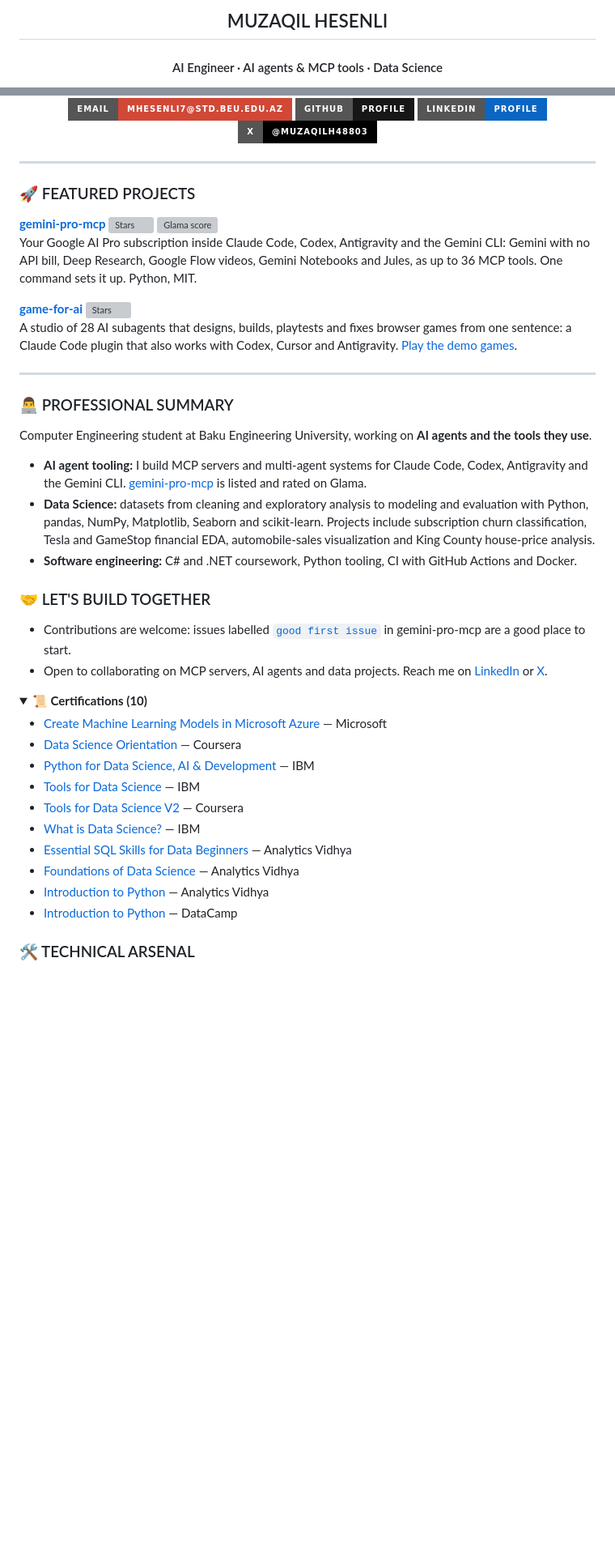
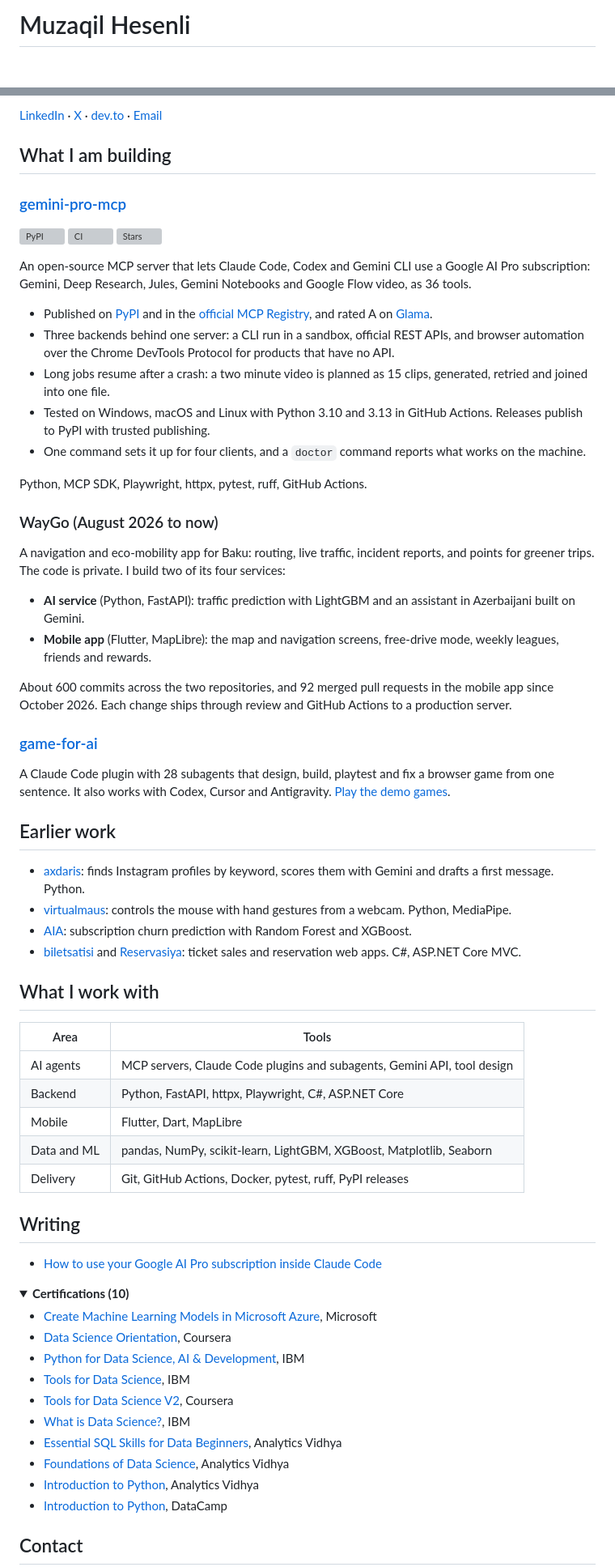
Before and after one commit to Muzaqil555/Muzaqil555, a Markdown page: README.md, 2 parts joined by grey strips. Shown at 81% size. Rendered like a GitHub page; folded sections open; badges without logos; blank space fills up the shorter version; grey boxes are pictures that could not be loaded.

Commit message:
Rewrite the profile README around the work
Lead with what I build and the evidence for it: gemini-pro-mcp (PyPI,
MCP Registry, CI on three systems), the WayGo AI service and mobile app,
and game-for-ai. Replace the animated header, icon wall and stats cards
with plain text and a short tools table.

Co-Authored-By: Claude Fable 5.2 <noreply@anthropic.com>

```diff
--- a/README.md
+++ b/README.md
@@ -1,4 +1,2 @@
-<div align="center">
-  <h2>MUZAQIL HESENLI</h2>
-  <h4>AI Engineer · AI agents & MCP tools · Data Science</h4>
+# Muzaqil Hesenli
 
@@ -8,52 +4,73 @@
 
-  <p align="center">
-    <a href="mailto:mhesenli7@std.beu.edu.az"><img src="https://img.shields.io/badge/Email-mhesenli7%40std.beu.edu.az-D14836?style=for-the-badge&logo=gmail&logoColor=white" alt="Email" /></a>
-    <a href="https://github.com/Muzaqil555"><img src="https://img.shields.io/badge/GitHub-Profile-181717?style=for-the-badge&logo=github&logoColor=white" alt="GitHub" /></a>
-    <a href="https://www.linkedin.com/in/muzaqil-hesenli-111837381"><img src="https://img.shields.io/badge/LinkedIn-Profile-0A66C2?style=for-the-badge&logo=linkedin&logoColor=white" alt="LinkedIn" /></a>
-    <a href="https://x.com/MuzaqilH48803"><img src="https://img.shields.io/badge/X-@MuzaqilH48803-000000?style=for-the-badge&logo=x&logoColor=white" alt="X" /></a>
-  </p>
-</div>
+[LinkedIn](https://www.linkedin.com/in/muzaqil-hesenli-111837381) · [X](https://x.com/MuzaqilH48803) · [dev.to](https://dev.to/muzaqil555) · [Email](mailto:mhesenli7@std.beu.edu.az)
 
----
+## What I am building
 
-### 🚀 FEATURED PROJECTS
+### [gemini-pro-mcp](https://github.com/Muzaqil555/gemini-pro-mcp)
 
-**[gemini-pro-mcp](https://github.com/Muzaqil555/gemini-pro-mcp)** [![Stars](https://img.shields.io/github/stars/Muzaqil555/gemini-pro-mcp?style=social)](https://github.com/Muzaqil555/gemini-pro-mcp/stargazers) [![Glama score](https://glama.ai/mcp/servers/Muzaqil555/gemini-pro-mcp/badges/score.svg)](https://glama.ai/mcp/servers/Muzaqil555/gemini-pro-mcp)<br>
-Your Google AI Pro subscription inside Claude Code, Codex, Antigravity and the Gemini CLI: Gemini with no API bill, Deep Research, Google Flow videos, Gemini Notebooks and Jules, as up to 36 MCP tools. One command sets it up. Python, MIT.
+[![PyPI](https://img.shields.io/pypi/v/gemini-pro-mcp)](https://pypi.org/project/gemini-pro-mcp/)
+[![CI](https://github.com/Muzaqil555/gemini-pro-mcp/actions/workflows/ci.yml/badge.svg)](https://github.com/Muzaqil555/gemini-pro-mcp/actions/workflows/ci.yml)
+[![Stars](https://img.shields.io/github/stars/Muzaqil555/gemini-pro-mcp?style=social)](https://github.com/Muzaqil555/gemini-pro-mcp/stargazers)
 
-**[game-for-ai](https://github.com/Muzaqil555/game-for-ai)** [![Stars](https://img.shields.io/github/stars/Muzaqil555/game-for-ai?style=social)](https://github.com/Muzaqil555/game-for-ai/stargazers)<br>
-A studio of 28 AI subagents that designs, builds, playtests and fixes browser games from one sentence: a Claude Code plugin that also works with Codex, Cursor and Antigravity. [Play the demo games](https://muzaqil555.github.io/game-for-ai/).
+An open-source MCP server that lets Claude Code, Codex and Gemini CLI use a Google AI Pro subscription: Gemini, Deep Research, Jules, Gemini Notebooks and Google Flow video, as 36 tools.
 
----
+- Published on [PyPI](https://pypi.org/project/gemini-pro-mcp/) and in the [official MCP Registry](https://registry.modelcontextprotocol.io/v0/servers?search=io.github.Muzaqil555/gemini-pro-mcp), and rated A on [Glama](https://glama.ai/mcp/servers/Muzaqil555/gemini-pro-mcp).
+- Three backends behind one server: a CLI run in a sandbox, official REST APIs, and browser automation over the Chrome DevTools Protocol for products that have no API.
+- Long jobs resume after a crash: a two minute video is planned as 15 clips, generated, retried and joined into one file.
+- Tested on Windows, macOS and Linux with Python 3.10 and 3.13 in GitHub Actions. Releases publish to PyPI with trusted publishing.
+- One command sets it up for four clients, and a `doctor` command reports what works on the machine.
 
-### 👨‍💻 PROFESSIONAL SUMMARY
+Python, MCP SDK, Playwright, httpx, pytest, ruff, GitHub Actions.
 
-Computer Engineering student at Baku Engineering University, working on **AI agents and the tools they use**.
+### WayGo (August 2026 to now)
 
-- **AI agent tooling:** I build MCP servers and multi-agent systems for Claude Code, Codex, Antigravity and the Gemini CLI. [gemini-pro-mcp](https://github.com/Muzaqil555/gemini-pro-mcp) is listed and rated on Glama.
-- **Data Science:** datasets from cleaning and exploratory analysis to modeling and evaluation with Python, pandas, NumPy, Matplotlib, Seaborn and scikit-learn. Projects include subscription churn classification, Tesla and GameStop financial EDA, automobile-sales visualization and King County house-price analysis.
-- **Software engineering:** C# and .NET coursework, Python tooling, CI with GitHub Actions and Docker.
+A navigation and eco-mobility app for Baku: routing, live traffic, incident reports, and points for greener trips. The code is private. I build two of its four services:
 
-### 🤝 LET'S BUILD TOGETHER
+- **AI service** (Python, FastAPI): traffic prediction with LightGBM and an assistant in Azerbaijani built on Gemini.
+- **Mobile app** (Flutter, MapLibre): the map and navigation screens, free-drive mode, weekly leagues, friends and rewards.
 
-- Contributions are welcome: issues labelled [`good first issue`](https://github.com/Muzaqil555/gemini-pro-mcp/labels/good%20first%20issue) in gemini-pro-mcp are a good place to start.
-- Open to collaborating on MCP servers, AI agents and data projects. Reach me on [LinkedIn](https://www.linkedin.com/in/muzaqil-hesenli-111837381) or [X](https://x.com/MuzaqilH48803).
+About 600 commits across the two repositories, and 92 merged pull requests in the mobile app since October 2026. Each change ships through review and GitHub Actions to a production server.
+
+### [game-for-ai](https://github.com/Muzaqil555/game-for-ai)
+
+A Claude Code plugin with 28 subagents that design, build, playtest and fix a browser game from one sentence. It also works with Codex, Cursor and Antigravity. [Play the demo games](https://muzaqil555.github.io/game-for-ai/).
+
+## Earlier work
+
+- [axdaris](https://github.com/Muzaqil555/axdaris): finds Instagram profiles by keyword, scores them with Gemini and drafts a first message. Python.
+- [virtualmaus](https://github.com/Muzaqil555/virtualmaus): controls the mouse with hand gestures from a webcam. Python, MediaPipe.
+- [AIA](https://github.com/Muzaqil555/AIA): subscription churn prediction with Random Forest and XGBoost.
+- [biletsatisi](https://github.com/Muzaqil555/biletsatisi) and [Reservasiya](https://github.com/Muzaqil555/Reservasiya): ticket sales and reservation web apps. C#, ASP.NET Core MVC.
+
+## What I work with
+
+| Area | Tools |
+|---|---|
+| AI agents | MCP servers, Claude Code plugins and subagents, Gemini API, tool design |
+| Backend | Python, FastAPI, httpx, Playwright, C#, ASP.NET Core |
+| Mobile | Flutter, Dart, MapLibre |
+| Data and ML | pandas, NumPy, scikit-learn, LightGBM, XGBoost, Matplotlib, Seaborn |
+| Delivery | Git, GitHub Actions, Docker, pytest, ruff, PyPI releases |
+
+## Writing
+
+- [How to use your Google AI Pro subscription inside Claude Code](https://dev.to/muzaqil555)
 
 <details>
-<summary><b>📜 Certifications (10)</b></summary>
+<summary><b>Certifications (10)</b></summary>
 
-- [Create Machine Learning Models in Microsoft Azure](https://www.coursera.org/account/accomplishments/verify/YD39YHUHF2XB) — Microsoft
-- [Data Science Orientation](https://www.credly.com/badges/9f2fb784-b17c-44d2-8928-0d1558cecf90) — Coursera
-- [Python for Data Science, AI & Development](https://www.coursera.org/account/accomplishments/verify/T3UEFI1P5J07) — IBM
-- [Tools for Data Science](https://www.coursera.org/account/accomplishments/verify/HM8DDXIL85WP) — IBM
-- [Tools for Data Science V2](https://www.credly.com/badges/4471673d-e9ae-49ae-8f18-408d47dd8ffa) — Coursera
-- [What is Data Science?](https://www.coursera.org/account/accomplishments/verify/ISFBKEITF673) — IBM
-- [Essential SQL Skills for Data Beginners](https://courses.analyticsvidhya.com/certificates/2e9ynuvpgb) — Analytics Vidhya
-- [Foundations of Data Science](https://courses.analyticsvidhya.com/certificates/mnyez57mkp) — Analytics Vidhya
-- [Introduction to Python](https://courses.analyticsvidhya.com/certificates/tjljamklpp) — Analytics Vidhya
-- [Introduction to Python](https://www.datacamp.com/statement-of-accomplishment/course/be1c0e9aad8008f581593209694bb2d5a46cf184) — DataCamp
+- [Create Machine Learning Models in Microsoft Azure](https://www.coursera.org/account/accomplishments/verify/YD39YHUHF2XB), Microsoft
+- [Data Science Orientation](https://www.credly.com/badges/9f2fb784-b17c-44d2-8928-0d1558cecf90), Coursera
+- [Python for Data Science, AI & Development](https://www.coursera.org/account/accomplishments/verify/T3UEFI1P5J07), IBM
+- [Tools for Data Science](https://www.coursera.org/account/accomplishments/verify/HM8DDXIL85WP), IBM
+- [Tools for Data Science V2](https://www.credly.com/badges/4471673d-e9ae-49ae-8f18-408d47dd8ffa), Coursera
+- [What is Data Science?](https://www.coursera.org/account/accomplishments/verify/ISFBKEITF673), IBM
+- [Essential SQL Skills for Data Beginners](https://courses.analyticsvidhya.com/certificates/2e9ynuvpgb), Analytics Vidhya
+- [Foundations of Data Science](https://courses.analyticsvidhya.com/certificates/mnyez57mkp), Analytics Vidhya
+- [Introduction to Python](https://courses.analyticsvidhya.com/certificates/tjljamklpp), Analytics Vidhya
+- [Introduction to Python](https://www.datacamp.com/statement-of-accomplishment/course/be1c0e9aad8008f581593209694bb2d5a46cf184), DataCamp
 
 </details>
 
-### 🛠️ TECHNICAL ARSENAL
+## Contact
 
```
Also changed, not shown: other parts of README.md (+2 -37 lines).
